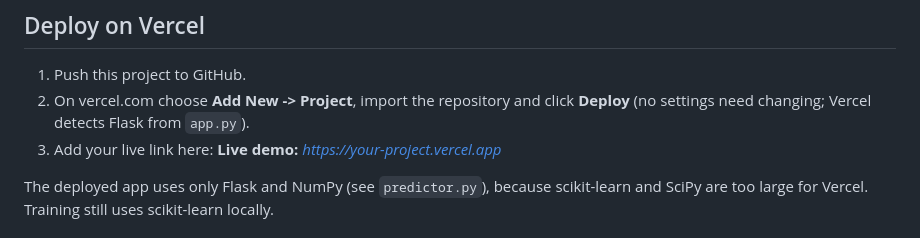
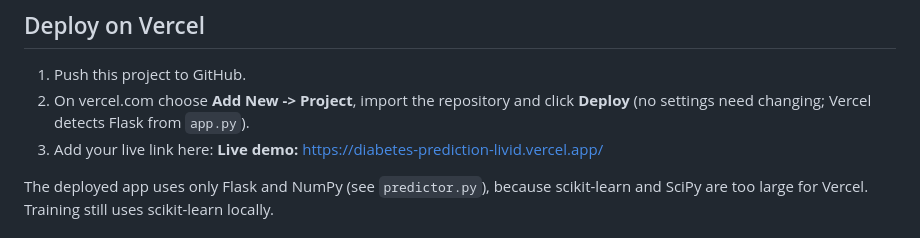
Before and after one commit to snehatiwari338578-sys/Diabetes-prediction, a Markdown page: README.md, the part around the change. Drawn GitHub-style.

Commit message:
Update live demo link in README

```diff
--- a/README.md
+++ b/README.md
@@ -114,7 +114,7 @@ Response:
 
 1. Push this project to GitHub.
 2. On vercel.com choose **Add New -> Project**, import the repository and click **Deploy** (no settings need changing; Vercel detects Flask from `app.py`).
-3. Add your live link here: **Live demo:** _https://your-project.vercel.app_
+3. Add your live link here: **Live demo:** https://diabetes-prediction-livid.vercel.app/
 
 The deployed app uses only Flask and NumPy (see `predictor.py`), because scikit-learn and SciPy are too large for Vercel. Training still uses scikit-learn locally.
 
```
